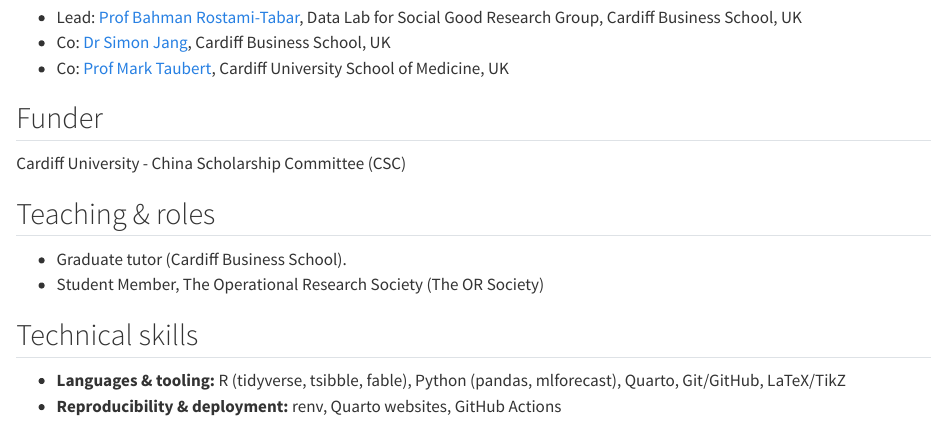
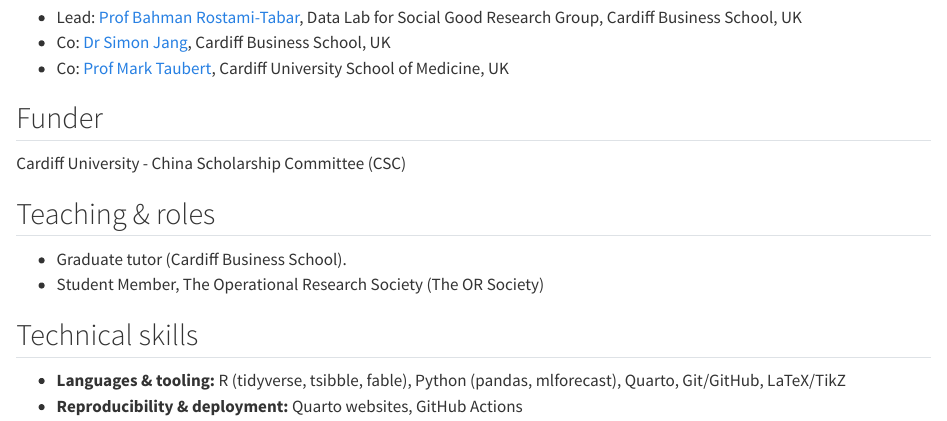
Before and after one commit to Rui-2024/Rui-2024.github.io, a Quarto document (about/index.qmd): the page in a window 1100 px wide, from 620 px down. Rendered offline with R 4.5, knitr and Pandoc in place of Quarto, with nearby package versions.

Commit message:
Minor change

```diff
--- a/about/index.qmd
+++ b/about/index.qmd
@@ -32,4 +32,4 @@
 ## Technical skills
 
 * **Languages & tooling:** R (tidyverse, tsibble, fable), Python (pandas, mlforecast), Quarto, Git/GitHub, LaTeX/TikZ
-* **Reproducibility & deployment:** renv, Quarto websites, GitHub Actions
+* **Reproducibility & deployment:** Quarto websites, GitHub Actions
```
